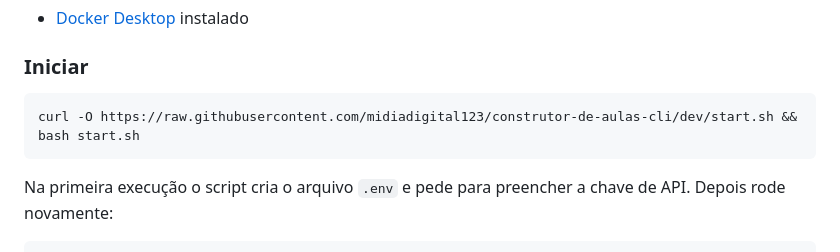
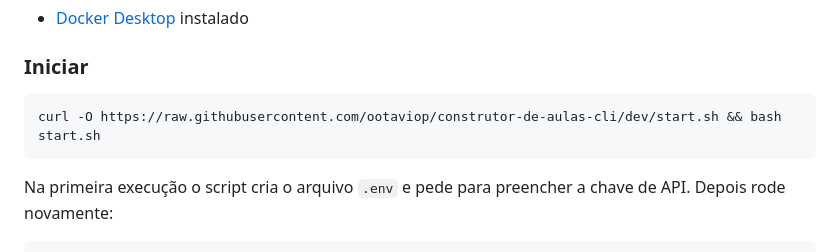
Before and after one commit to ootaviop/construtor-de-aulas-cli, a Markdown page: README.md, the part around the change. GitHub-like rendering.

Commit message:
Atualizando o apontamento de crul

````diff
--- a/README.md
+++ b/README.md
@@ -11,7 +11,7 @@ Converte `.docx` com tags customizadas em HTML com componentes interativos.
 ### Iniciar
 
 ```bash
-curl -O https://raw.githubusercontent.com/midiadigital123/construtor-de-aulas-cli/dev/start.sh && bash start.sh
+curl -O https://raw.githubusercontent.com/ootaviop/construtor-de-aulas-cli/dev/start.sh && bash start.sh
 ```
 
 Na primeira execução o script cria o arquivo `.env` e pede para preencher a chave de API. Depois rode novamente:
````
